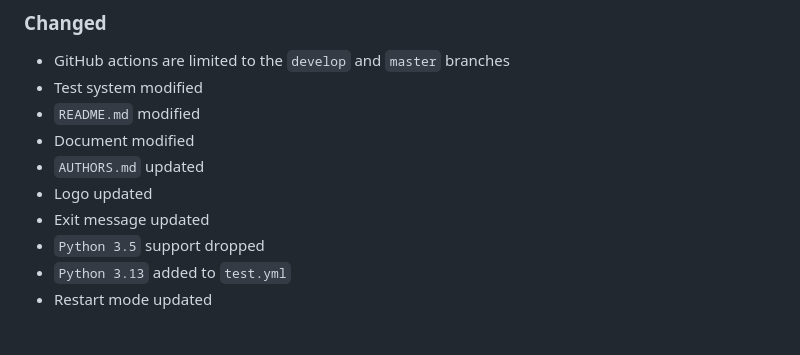
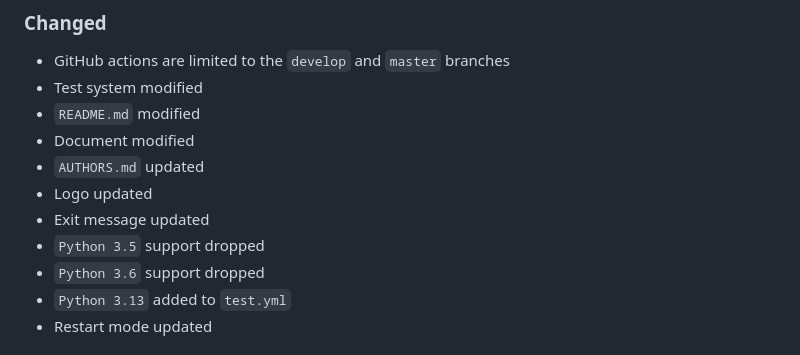
Before and after one commit to ECSIM/opem, a Markdown page: CHANGELOG.md, the part around the change. GitHub-like rendering.

Commit message:
doc : CHANGELOG.md updated

```diff
--- a/CHANGELOG.md
+++ b/CHANGELOG.md
@@ -17,6 +17,7 @@ and this project adheres to [Semantic Versioning](http://semver.org/spec/v2.0.0.
 - Logo updated
 - Exit message updated
 - `Python 3.5` support dropped
+- `Python 3.6` support dropped
 - `Python 3.13` added to `test.yml`
 - Restart mode updated
 ## [1.4] - 2024-03-16
```
